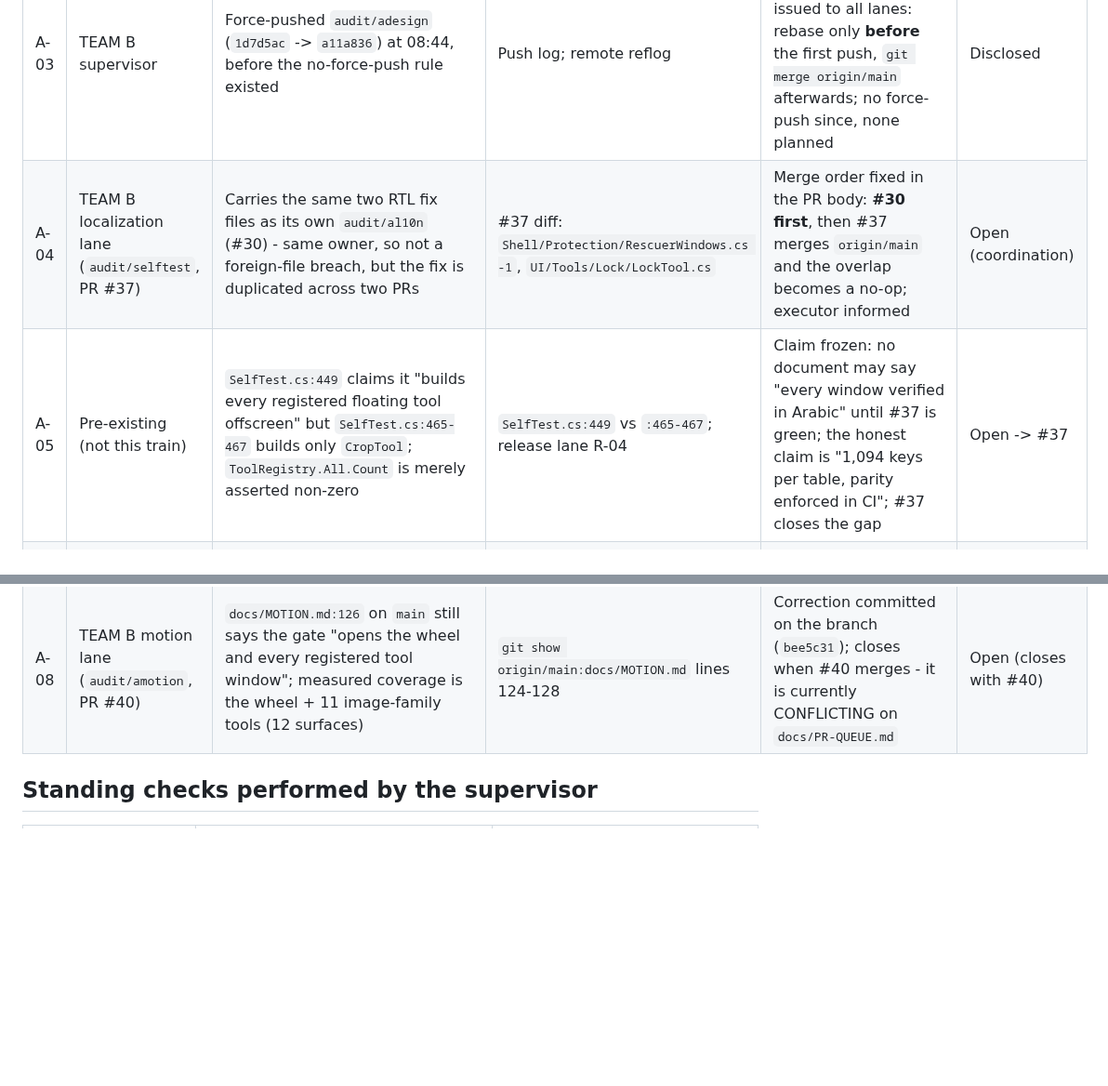
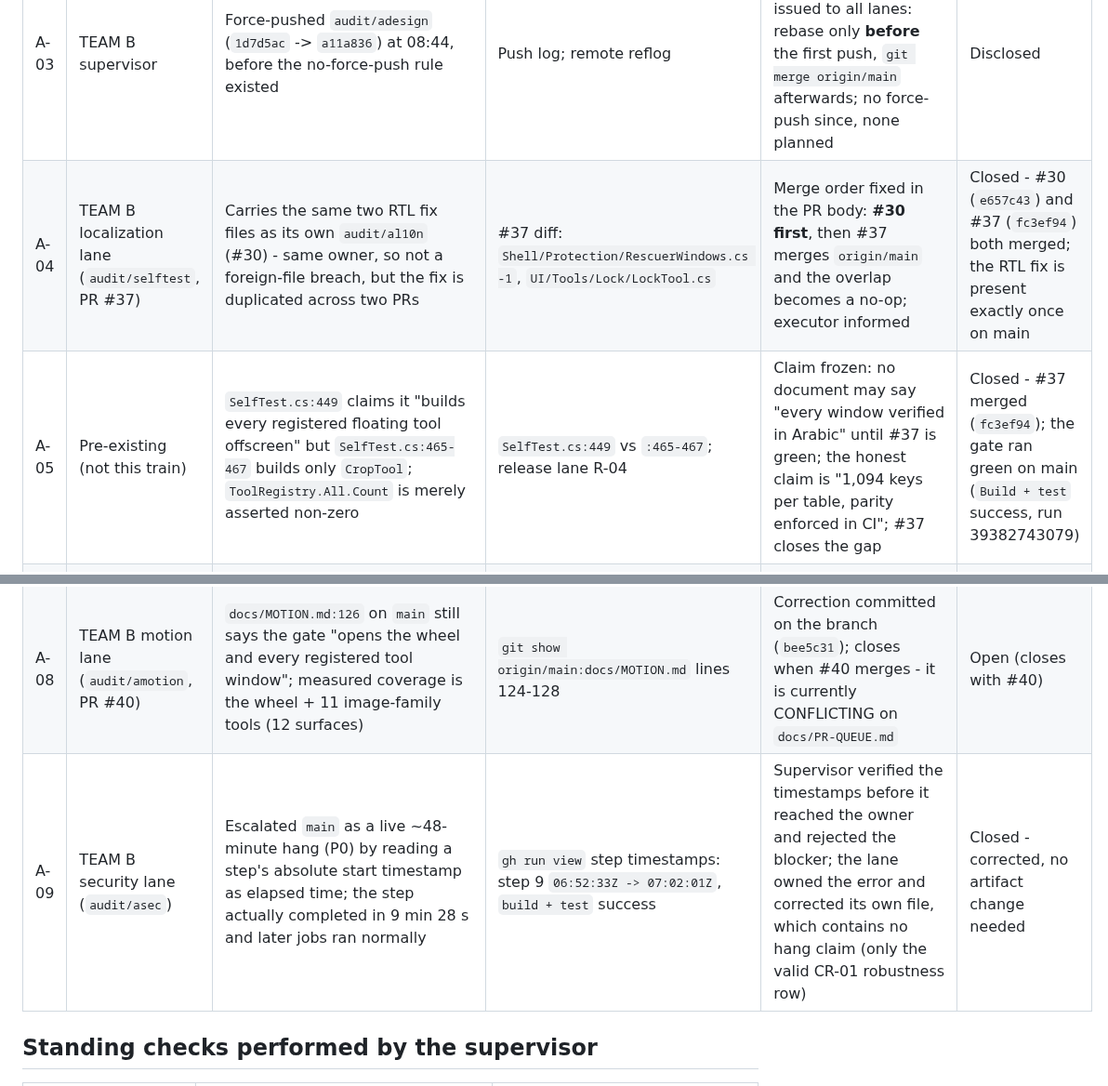
Before and after one commit to Faisaldhd/dropwheel, a Markdown page: docs/audit/ACCOUNTABILITY.md, 2 parts joined by grey strips. Shown at 93% size. Rendered like a GitHub page; blank space fills up the shorter version.

Commit message:
docs(accountability): close A-04/A-05 on merge, log A-09 (false P0 escalation, corrected)

```diff
--- a/docs/audit/ACCOUNTABILITY.md
+++ b/docs/audit/ACCOUNTABILITY.md
@@ -14,11 +14,12 @@ Rules in force: no-interference (ownership, append-only shared files, no force-p
 | A-01 | TEAM B UX lane (`audit/adesign`, PR #31) | Rewrote **7 existing en/ar string values** (Title Case: `tool.protect.title`, `tool.unlock.title`, `tool.videoframes.label`, `tool.videoframes.title`, `tool.videoredact.label`, `tool.videoredact.title`, `tool.redact.title`) - violates the append-only strings rule - and carried a `WheelController.BuildOperations()` hunk duplicating executor-owned wiring | Original PR #31 diff: `en.json 15 +-`, `ar.json 1 +`; commits `6a04381`, `77b1ccb` | All 7 values reverted to main's text; only the additive `tool.qr.copyClose` kept (+1 line per table); `WheelController` hunk dropped (`git diff origin/main` empty); Title Case assertion removed from `UxContractTests`, item moved to `docs/BACKLOG.md`; pushed fast-forward only (`f8ed027`), PR now **1040 insertions / 0 deletions** | Fixed |
 | A-02 | TEAM B UX lane (`audit/adesign`) | Wrote 152 files / 30.5 MB of scratch to `%TEMP%\adesign-audit`, outside the allowed root | Directory listing at 08:27 (PDF tiles, video frames, `slice.ps1`, `tref-*.png`) | Supervisor relocated it intact to `_local\tmp\adesign\pdf-frames`; old path verified gone; all 8 lanes re-briefed to use `_local\tmp\<role>`; a repeat sweep found no other writes outside `DropWheel_1` | Fixed |
 | A-03 | TEAM B supervisor | Force-pushed `audit/adesign` (`1d7d5ac` -> `a11a836`) at 08:44, before the no-force-push rule existed | Push log; remote reflog | Disclosed to the owner; standing order issued to all lanes: rebase only **before** the first push, `git merge origin/main` afterwards; no force-push since, none planned | Disclosed |
-| A-04 | TEAM B localization lane (`audit/selftest`, PR #37) | Carries the same two RTL fix files as its own `audit/al10n` (#30) - same owner, so not a foreign-file breach, but the fix is duplicated across two PRs | #37 diff: `Shell/Protection/RescuerWindows.cs -1`, `UI/Tools/Lock/LockTool.cs` | Merge order fixed in the PR body: **#30 first**, then #37 merges `origin/main` and the overlap becomes a no-op; executor informed | Open (coordination) |
-| A-05 | Pre-existing (not this train) | `SelfTest.cs:449` claims it "builds every registered floating tool offscreen" but `SelfTest.cs:465-467` builds only `CropTool`; `ToolRegistry.All.Count` is merely asserted non-zero | `SelfTest.cs:449` vs `:465-467`; release lane R-04 | Claim frozen: no document may say "every window verified in Arabic" until #37 is green; the honest claim is "1,094 keys per table, parity enforced in CI"; #37 closes the gap | Open -> #37 |
+| A-04 | TEAM B localization lane (`audit/selftest`, PR #37) | Carries the same two RTL fix files as its own `audit/al10n` (#30) - same owner, so not a foreign-file breach, but the fix is duplicated across two PRs | #37 diff: `Shell/Protection/RescuerWindows.cs -1`, `UI/Tools/Lock/LockTool.cs` | Merge order fixed in the PR body: **#30 first**, then #37 merges `origin/main` and the overlap becomes a no-op; executor informed | Closed - #30 (`e657c43`) and #37 (`fc3ef94`) both merged; the RTL fix is present exactly once on main |
+| A-05 | Pre-existing (not this train) | `SelfTest.cs:449` claims it "builds every registered floating tool offscreen" but `SelfTest.cs:465-467` builds only `CropTool`; `ToolRegistry.All.Count` is merely asserted non-zero | `SelfTest.cs:449` vs `:465-467`; release lane R-04 | Claim frozen: no document may say "every window verified in Arabic" until #37 is green; the honest claim is "1,094 keys per table, parity enforced in CI"; #37 closes the gap | Closed - #37 merged (`fc3ef94`); the gate ran green on main (`Build + test` success, run 39382743079) |
 | A-06 | TEAM B docs lane (`audit/adocs`, PR #36) | Edited `docs/site/README.md` and `docs/site/index.html` (version 2.2.0 -> 2.4.0, release-notes links, meta description, screenshot note). Website paths are now Team C-only | PR #36 diff vs main shows exactly those two paths | Revert `docs/site/**` to `origin/main` on #36; the substance becomes a one-line request to Team C via the supervisor; no further site edits by any Team B lane | Fixed - revert `e31815f` on `audit/adocs`; `git diff origin/main -- docs/site` empty; #36 carries zero site files |
 | A-07 | TEAM B localization lane (`audit/selftest`, PR #37) | PR title and body asserted "every window ... in English and Arabic" and "All 26 registered tools ... in en + ar" for a gate that has not run green - the exact claim family the release ban exists for | Independent claims sweep; PR #37 title/body as filed | Supervisor rewrote the PR title and body to the measured wording ("113/114 surfaces pass in en+ar; one Arabic string mid-fix; not yet green"); lane instructed to claim only what a green run proves | Fixed |
 | A-08 | TEAM B motion lane (`audit/amotion`, PR #40) | `docs/MOTION.md:126` on `main` still says the gate "opens the wheel and every registered tool window"; measured coverage is the wheel + 11 image-family tools (12 surfaces) | `git show origin/main:docs/MOTION.md` lines 124-128 | Correction committed on the branch (`bee5c31`); closes when #40 merges - it is currently CONFLICTING on `docs/PR-QUEUE.md` | Open (closes with #40) |
+| A-09 | TEAM B security lane (`audit/asec`) | Escalated `main` as a live ~48-minute hang (P0) by reading a step's absolute start timestamp as elapsed time; the step actually completed in 9 min 28 s and later jobs ran normally | `gh run view` step timestamps: step 9 `06:52:33Z -> 07:02:01Z`, `build + test` success | Supervisor verified the timestamps before it reached the owner and rejected the blocker; the lane owned the error and corrected its own file, which contains no hang claim (only the valid CR-01 robustness row) | Closed - corrected, no artifact change needed |
 
 ## Standing checks performed by the supervisor
 
```
